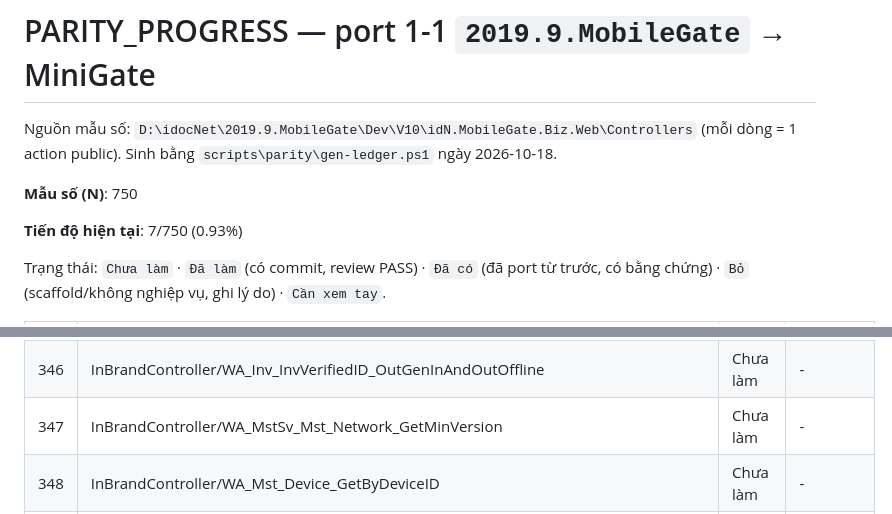
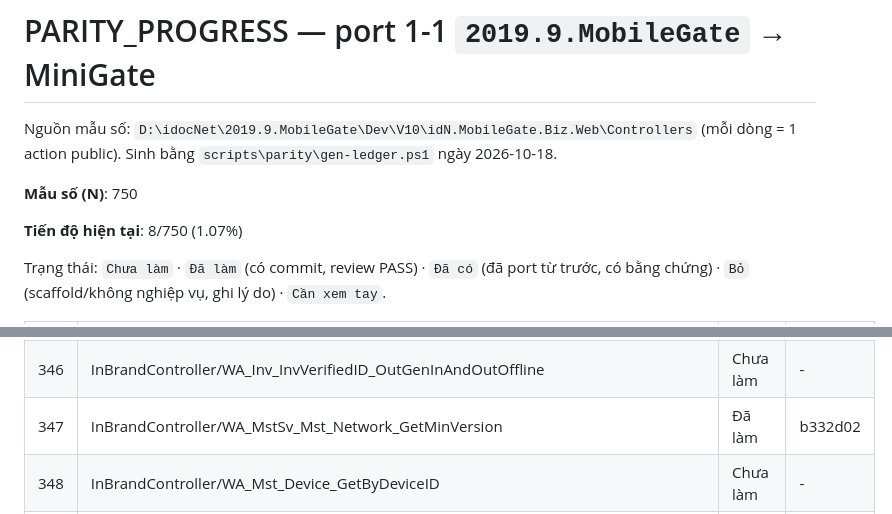
Before and after one commit to Tranletrungkien1705/MiniGate, a Markdown page: PARITY_PROGRESS.md, 2 parts joined by grey strips. GitHub-like rendering.

Commit message:
docs(parity): InBrandController/WA_MstSv_Mst_Network_GetMinVersion -> Đã làm (8/750 (1.07%))
Co-Authored-By: Claude Opus 5.5 <noreply@anthropic.com>

```diff
--- a/PARITY_PROGRESS.md
+++ b/PARITY_PROGRESS.md
@@ -4,7 +4,7 @@ Nguồn mẫu số: `D:\idocNet\2019.9.MobileGate\Dev\V10\idN.MobileGate.Biz.Web
 
 **Mẫu số (N)**: 750
 
-**Tiến độ hiện tại**: 7/750 (0.93%)
+**Tiến độ hiện tại**: 8/750 (1.07%)
 
 Trạng thái: `Chưa làm` · `Đã làm` (có commit, review PASS) · `Đã có` (đã port từ trước, có bằng chứng) · `Bỏ` (scaffold/không nghiệp vụ, ghi lý do) · `Cần xem tay`.
 
@@ -356,7 +356,7 @@ Trạng thái: `Chưa làm` · `Đã làm` (có commit, review PASS) · `Đã c
 | 344 | InBrandController/WA_Map_IDInBox_Merge | Chưa làm | - |
 | 345 | InBrandController/WA_Mst_Inventory_GetByUser | Chưa làm | - |
 | 346 | InBrandController/WA_Inv_InvVerifiedID_OutGenInAndOutOffline | Chưa làm | - |
-| 347 | InBrandController/WA_MstSv_Mst_Network_GetMinVersion | Chưa làm | - |
+| 347 | InBrandController/WA_MstSv_Mst_Network_GetMinVersion | Đã làm | b332d02 |
 | 348 | InBrandController/WA_Mst_Device_GetByDeviceID | Chưa làm | - |
 | 349 | InBrandController/WA_Inv_InvVerifiedID_OutGenInAndOut_Get | Chưa làm | - |
 | 350 | InBrandController/WA_Inv_InvVerifiedID_OutGenInAndOut_Search | Chưa làm | - |
```
